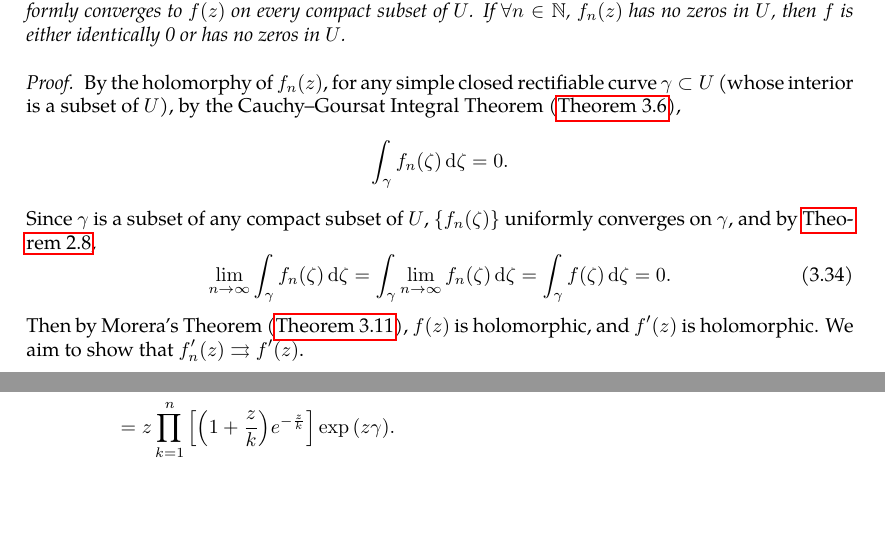
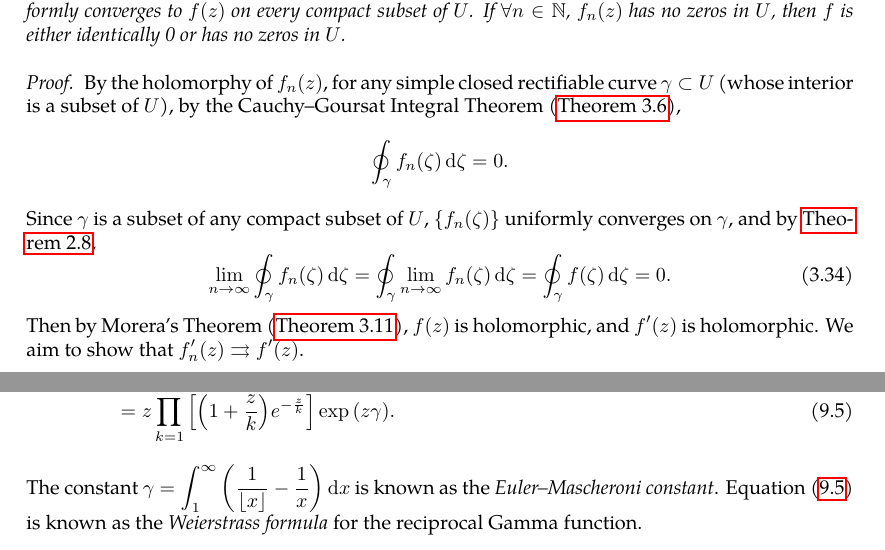
Before and after one commit to slipperking/complex-analysis-latex, a LaTeX document (main.tex): two parts of pages 56 and 115 of 115, joined at a grey line, cut so that both start at the same text, the shorter picture padded with empty space. Compiled offline with pdfLaTeX.

Commit message:
overleaf_to_git (Thu Jul 17 23:51:53 2025 -0700): update main.tex from r17960 to r17964

```diff
--- a/main.tex
+++ b/main.tex
@@ -1542,9 +1542,9 @@ This profound result proves that the number of zeros of a holomorphic function e
     Let \(\cbraces{f_n(z)}\) be a sequence of holomorphic functions on the open set \(U\subseteq\mathbb{C}\) that uniformly converges to \(f(z)\) on every compact subset of \(U\). If \(\forall n\in\mathbb{N}\), \(f_n(z)\) has no zeros in \(U\), then \(f\) is either identically 0 or has no zeros in \(U\).
 \end{theorem}
 \begin{proof}
-    By the holomorphy of \(f_n(z)\), for any simple closed rectifiable curve \(\gamma\subset U\) (whose interior is a subset of \(U\)), by the Cauchy--Goursat Integral Theorem (\autoref{thm:cauchygoursattheorem}), \[\int_{\gamma}f_n(\zeta)\ddzeta=0.\] Since \(\gamma\) is a subset of any compact subset of \(U\), \(\cbraces{f_n(\zeta)}\) uniformly converges on \(\gamma\), and by \autoref{thm:limitintegralswitch},
-    \begin{equation}
-        \lim_{n\to\infty}\int_{\gamma}f_n(\zeta)\ddzeta=\int_{\gamma}\lim_{n\to\infty}f_n(\zeta)\ddzeta=\int_{\gamma}f(\zeta)\ddzeta=0.\label{eq:hurwitzsimplecase_integrallimitswitchforholomorphy}
+    By the holomorphy of \(f_n(z)\), for any simple closed rectifiable curve \(\gamma\subset U\) (whose interior is a subset of \(U\)), by the Cauchy--Goursat Integral Theorem (\autoref{thm:cauchygoursattheorem}), \[\oint_{\gamma}f_n(\zeta)\ddzeta=0.\] Since \(\gamma\) is a subset of any compact subset of \(U\), \(\cbraces{f_n(\zeta)}\) uniformly converges on \(\gamma\), and by \autoref{thm:limitintegralswitch},
+    \begin{equation}
+        \lim_{n\to\infty}\oint_{\gamma}f_n(\zeta)\ddzeta=\oint_{\gamma}\lim_{n\to\infty}f_n(\zeta)\ddzeta=\oint_{\gamma}f(\zeta)\ddzeta=0.\label{eq:hurwitzsimplecase_integrallimitswitchforholomorphy}
     \end{equation}
     Then by Morera's Theorem (\autoref{thm:morera}), \(f(z)\) is holomorphic, and \(f'(z)\) is holomorphic. We aim to show that \(f'_n(z)\rightrightarrows f'(z)\).
 
@@ -2935,7 +2935,3 @@ it follows that \(1-e^{t}{\qty(1-\frac{t}{n})}^n\) is positive. By equation~\eqr
     &=\frac{1}{z\prod_{k=1}^n\qty[\qty(1+\frac{z}{k})e^{-\frac{z}{k}}]}\exp\qty[-z\qty(\int_1^n\qty(\frac{1}{\floor{x}}-\frac{1}{x})\ddx)].
 \end{align*}
 Therefore,
-\begin{align*}
-    \frac{1}{\Gamma(z)}&=\lim_{n\to\infty}\frac{\prod_{k=0}^n(z+k)}{n^z n!}=z\prod_{k=1}^n\qty[\qty(1+\frac{z}{k})e^{-\frac{z}{k}}]\lim_{n\to\infty}\exp\qty[z\qty(\int_1^n\qty(\frac{1}{\floor{x}}-\frac{1}{x})\ddx)]\\
-    &=z\prod_{k=1}^n\qty[\qty(1+\frac{z}{k})e^{-\frac{z}{k}}]\exp\qty(z\gamma).
-\end{align*}
@@ -2942 +2942,2 @@ Therefore,
+The constant \(\gamma=\int_1^\infty\qty(\frac{1}{\floor{x}}-\frac{1}{x})\ddx\) is known as the \textit{Euler--Mascheroni constant}. Equation~\eqref{eq:gammafunctionweierstrassformula} is known as the \textit{Weierstrass formula} for the reciprocal Gamma function.
 \end{document}
```
Also changed, not shown: main.tex (10 more changed lines).
